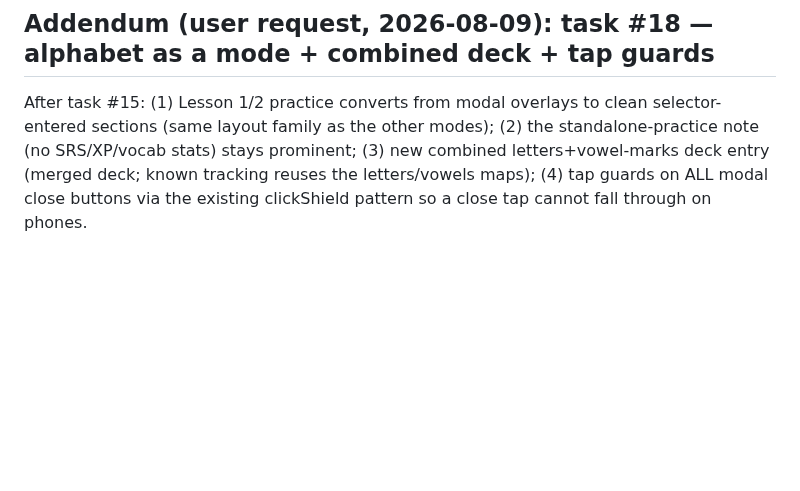
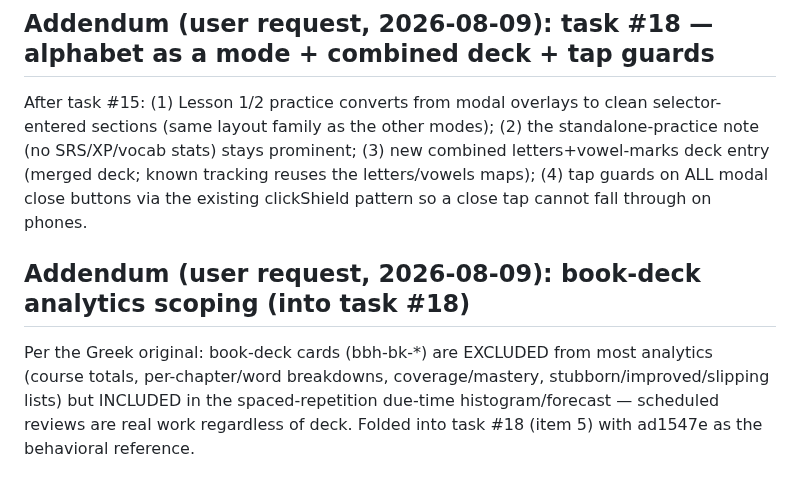
Before and after one commit to hutima/BBH_Study_Tool, a Markdown page: docs/bbh-conversion-plan.md, the part around the change. Rendered like a GitHub page; blank space fills up the shorter version.

Commit message:
Ledger: book-deck analytics scoping (Greek parity) into task 18
Co-Authored-By: Claude Fable 5 <noreply@anthropic.com>
Claude-Session: https://claude.ai/code/session_01FoG6fVc8EwNjDU1ffdrobm

```diff
--- a/docs/bbh-conversion-plan.md
+++ b/docs/bbh-conversion-plan.md
@@ -495,3 +495,12 @@ clean selector-entered sections (same layout family as the other modes);
 tracking reuses the letters/vowels maps); (4) tap guards on ALL modal
 close buttons via the existing clickShield pattern so a close tap cannot
 fall through on phones.
+
+## Addendum (user request, 2026-08-09): book-deck analytics scoping (into task #18)
+
+Per the Greek original: book-deck cards (bbh-bk-*) are EXCLUDED from most
+analytics (course totals, per-chapter/word breakdowns, coverage/mastery,
+stubborn/improved/slipping lists) but INCLUDED in the spaced-repetition
+due-time histogram/forecast — scheduled reviews are real work regardless
+of deck. Folded into task #18 (item 5) with ad1547e as the behavioral
+reference.
```
